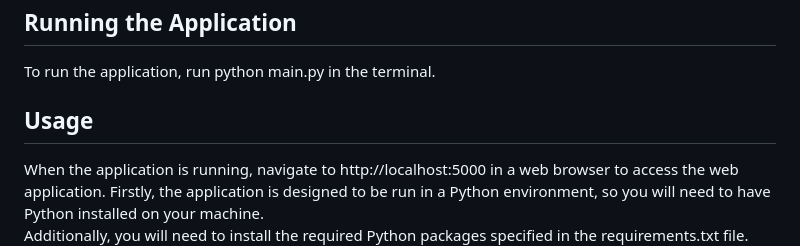
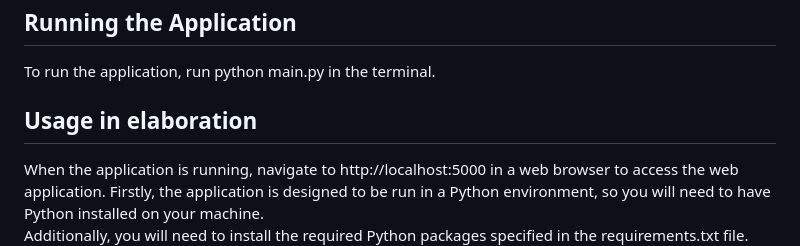
Before and after one commit to ronksks/smartresidentrequestsmunicipality, a Markdown page: README.md, the part around the change. GitHub-like rendering.

```diff
--- a/README.md
+++ b/README.md
@@ -50,7 +50,7 @@ Complaint: A class representing a complaint.<br />
 ## Running the Application
 To run the application, run python main.py in the terminal.
 
-## Usage
+## Usage in elaboration
 When the application is running, navigate to http://localhost:5000 in a web browser to access the web application.
 Firstly, the application is designed to be run in a Python environment, so you will need to have Python installed on your machine.<br />
 Additionally, you will need to install the required Python packages specified in the requirements.txt file. <br />
```
